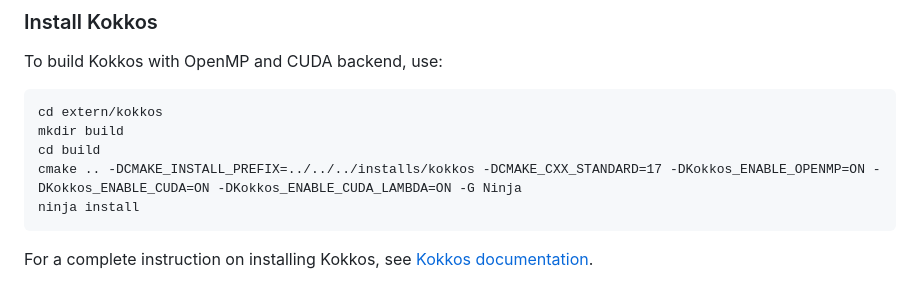
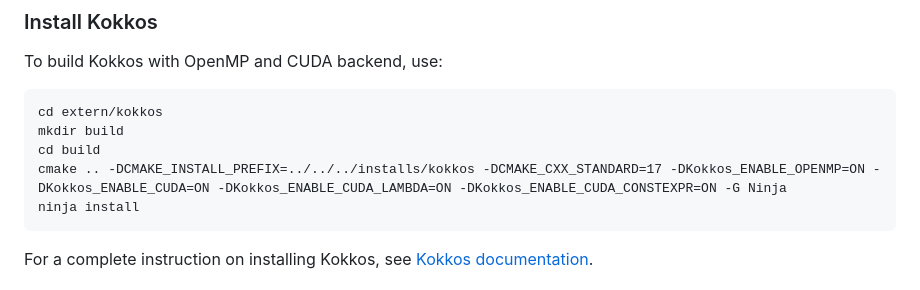
Before and after one commit to smdogroup/a2d, a Markdown page: README.md, the part around the change. Rendered like a GitHub page.

````diff
--- a/README.md
+++ b/README.md
@@ -45,7 +45,7 @@ To build Kokkos with OpenMP and CUDA backend, use:
 cd extern/kokkos
 mkdir build
 cd build
-cmake .. -DCMAKE_INSTALL_PREFIX=../../../installs/kokkos -DCMAKE_CXX_STANDARD=17 -DKokkos_ENABLE_OPENMP=ON -DKokkos_ENABLE_CUDA=ON -DKokkos_ENABLE_CUDA_LAMBDA=ON -G Ninja
+cmake .. -DCMAKE_INSTALL_PREFIX=../../../installs/kokkos -DCMAKE_CXX_STANDARD=17 -DKokkos_ENABLE_OPENMP=ON -DKokkos_ENABLE_CUDA=ON -DKokkos_ENABLE_CUDA_LAMBDA=ON -DKokkos_ENABLE_CUDA_CONSTEXPR=ON -G Ninja
 ninja install
 ```
 For a complete instruction on installing Kokkos, see [Kokkos
````
